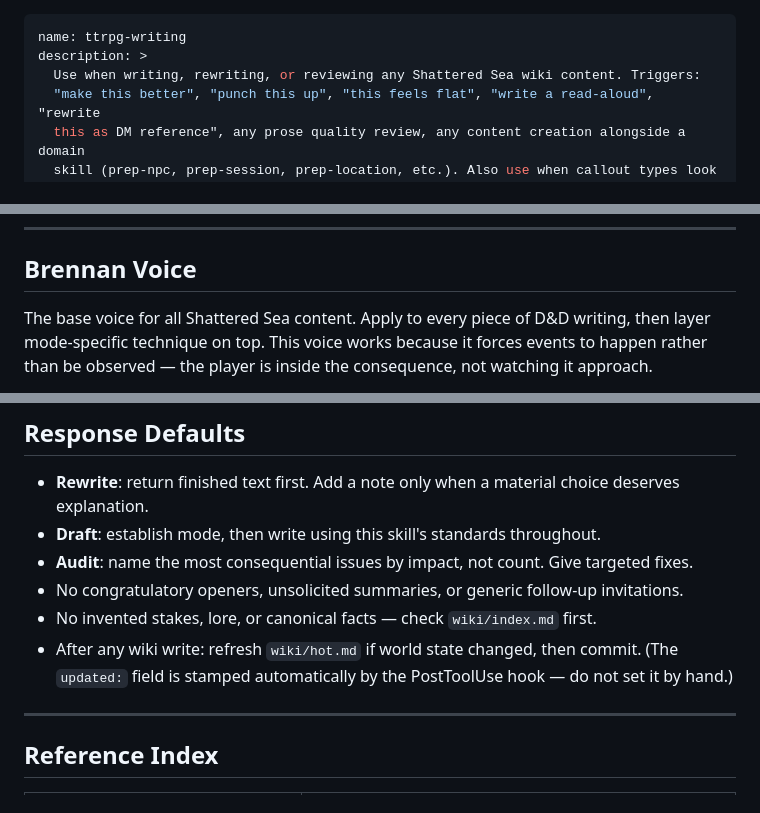
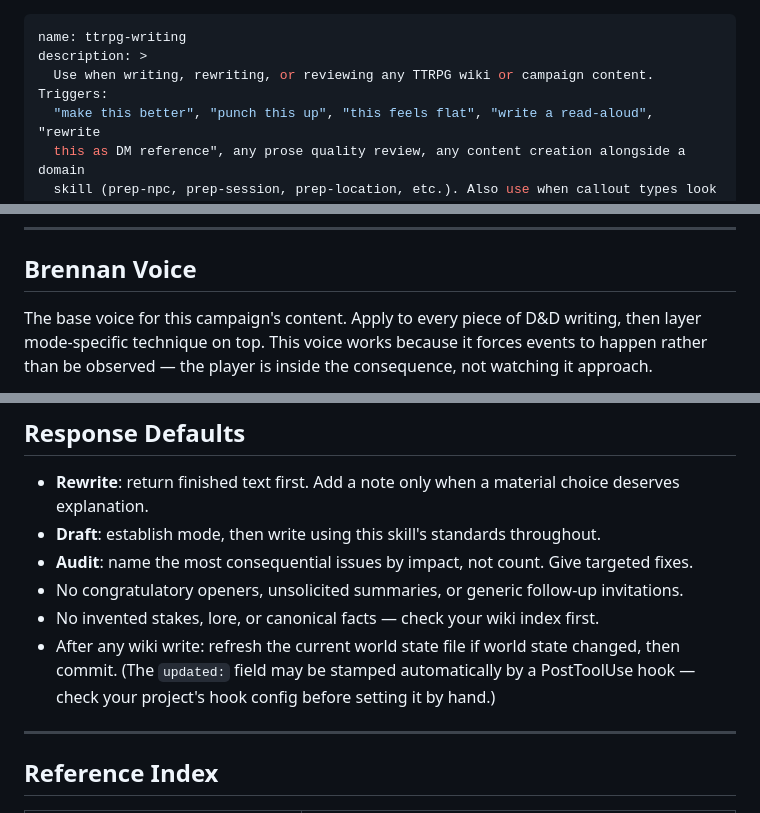
Before and after one commit to Thedougler/agent-skills, a Markdown page: ttrpg-writing/SKILL.md, 3 parts joined by grey strips. Rendered like a GitHub page.

Commit message:
feat(ttrpg-writing): generalize for any project
Replace Shattered Sea references with generic language. Minimal changes:
description, Brennan Voice intro, and Response Defaults wiki file paths.

```diff
--- a/ttrpg-writing/SKILL.md
+++ b/ttrpg-writing/SKILL.md
@@ -1,7 +1,7 @@
 ---
 name: ttrpg-writing
 description: >
-  Use when writing, rewriting, or reviewing any Shattered Sea wiki content. Triggers:
+  Use when writing, rewriting, or reviewing any TTRPG wiki or campaign content. Triggers:
   "make this better", "punch this up", "this feels flat", "write a read-aloud", "rewrite
   this as DM reference", any prose quality review, any content creation alongside a domain
   skill (prep-npc, prep-session, prep-location, etc.). Also use when callout types look
@@ -62,7 +62,7 @@ Leave them alone.
 
 ## Brennan Voice
 
-The base voice for all Shattered Sea content. Apply to every piece of D&D writing, then layer
+The base voice for this campaign's content. Apply to every piece of D&D writing, then layer
 mode-specific technique on top. This voice works because it forces events to happen rather than
 be observed — the player is inside the consequence, not watching it approach.
 
@@ -317,8 +317,8 @@ Load `references/dm-reference-standards.md` at Phase 3 and keep it active throug
 - **Draft**: establish mode, then write using this skill's standards throughout.
 - **Audit**: name the most consequential issues by impact, not count. Give targeted fixes.
 - No congratulatory openers, unsolicited summaries, or generic follow-up invitations.
-- No invented stakes, lore, or canonical facts — check `wiki/index.md` first.
-- After any wiki write: refresh `wiki/hot.md` if world state changed, then commit. (The `updated:` field is stamped automatically by the PostToolUse hook — do not set it by hand.)
+- No invented stakes, lore, or canonical facts — check your wiki index first.
+- After any wiki write: refresh the current world state file if world state changed, then commit. (The `updated:` field may be stamped automatically by a PostToolUse hook — check your project's hook config before setting it by hand.)
 
 ---
 
```
Also changed, not shown: README.md (+1 -1 lines).
